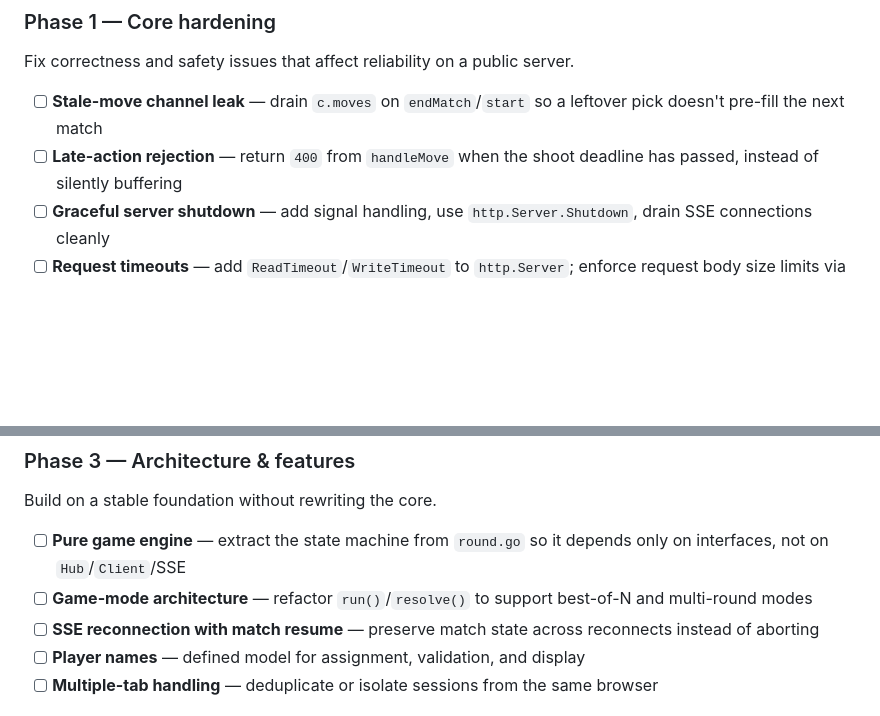
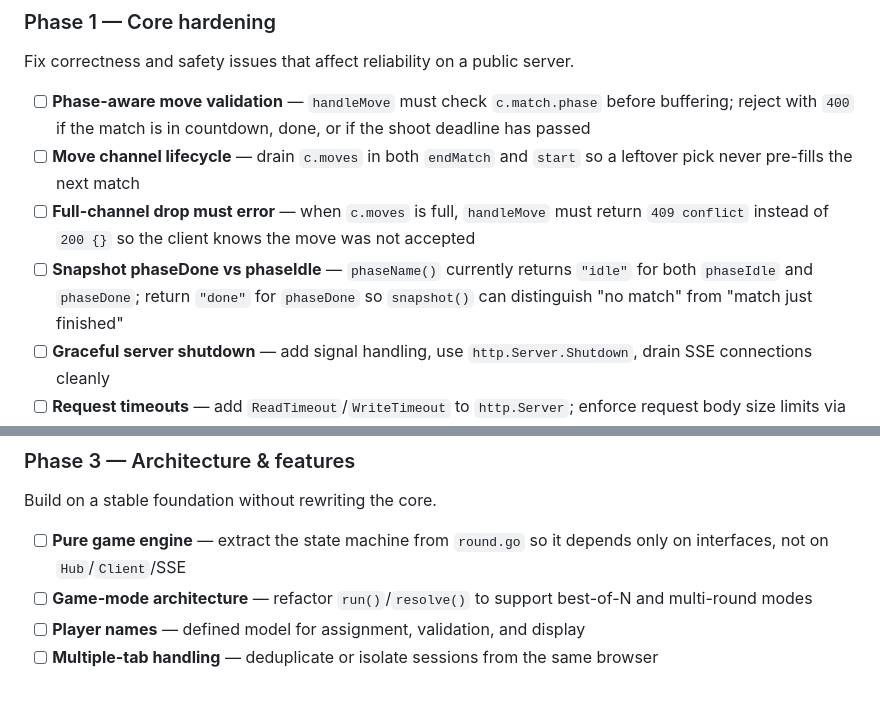
Before and after one commit to taolicus/kxp, a Markdown page: README.md, 2 parts joined by grey strips. Rendered like a GitHub page; blank space fills up the shorter version.

Commit message:
docs: refine roadmap based on concurrency audit
- Rename 'Late-action rejection' to 'Phase-aware move validation'
  covering all invalid phases, not just late moves
- Add 'Move channel lifecycle' to drain c.moves on match boundaries
- Add 'Full-channel drop must error' so handleMove cannot return 200
  when the move was silently dropped
- Add 'Snapshot phaseDone vs phaseIdle' fix for phaseName()
- Remove 'SSE reconnection with match resume' (impractical for
  the 4-second match window; current abort+reconnect is correct)

```diff
--- a/README.md
+++ b/README.md
@@ -121,10 +121,18 @@ android/arm64 host.
 
 Fix correctness and safety issues that affect reliability on a public server.
 
-- [ ] **Stale-move channel leak** — drain `c.moves` on `endMatch`/`start`
-      so a leftover pick doesn't pre-fill the next match
-- [ ] **Late-action rejection** — return `400` from `handleMove` when the
-      shoot deadline has passed, instead of silently buffering
+- [ ] **Phase-aware move validation** — `handleMove` must check
+      `c.match.phase` before buffering; reject with `400` if the match is in
+      countdown, done, or if the shoot deadline has passed
+- [ ] **Move channel lifecycle** — drain `c.moves` in both `endMatch` and
+      `start` so a leftover pick never pre-fills the next match
+- [ ] **Full-channel drop must error** — when `c.moves` is full,
+      `handleMove` must return `409 conflict` instead of `200 {}` so the
+      client knows the move was not accepted
+- [ ] **Snapshot phaseDone vs phaseIdle** — `phaseName()` currently returns
+      `"idle"` for both `phaseIdle` and `phaseDone`; return `"done"` for
+      `phaseDone` so `snapshot()` can distinguish "no match" from "match
+      just finished"
 - [ ] **Graceful server shutdown** — add signal handling, use
       `http.Server.Shutdown`, drain SSE connections cleanly
 - [ ] **Request timeouts** — add `ReadTimeout`/`WriteTimeout` to
@@ -164,8 +172,6 @@ Build on a stable foundation without rewriting the core.
       it depends only on interfaces, not on `Hub`/`Client`/SSE
 - [ ] **Game-mode architecture** — refactor `run()`/`resolve()` to support
       best-of-N and multi-round modes
-- [ ] **SSE reconnection with match resume** — preserve match state across
-      reconnects instead of aborting
 - [ ] **Player names** — defined model for assignment, validation, and
       display
 - [ ] **Multiple-tab handling** — deduplicate or isolate sessions from the
```
